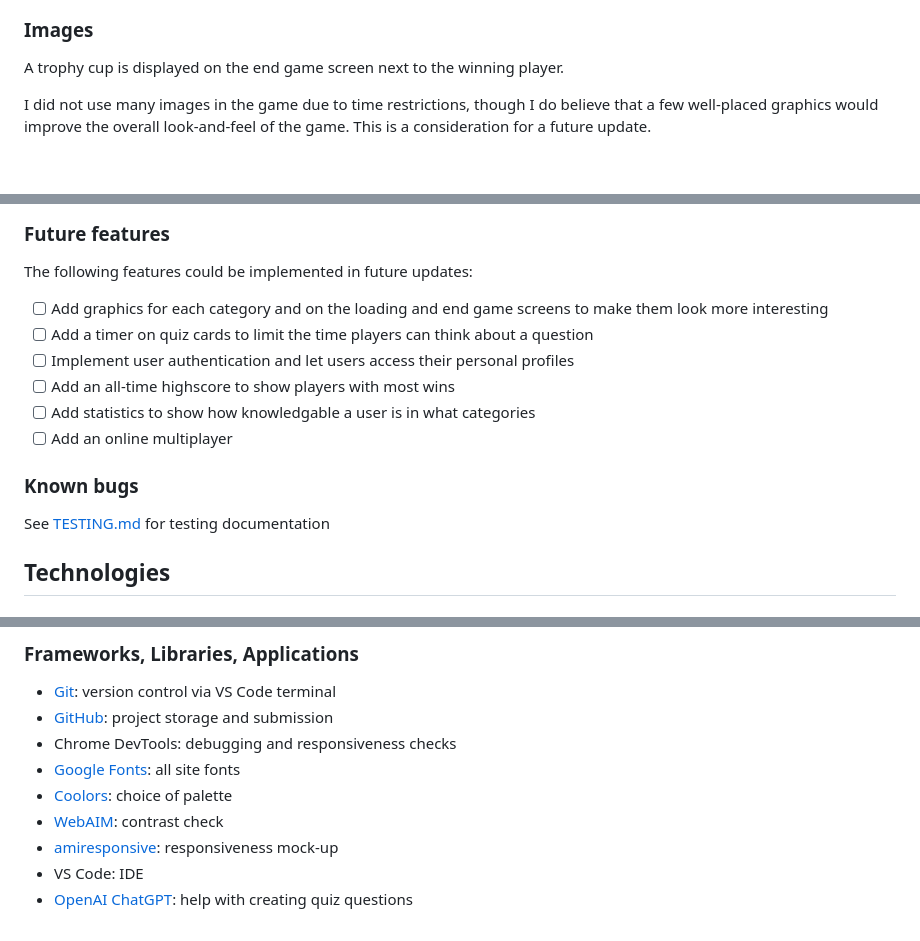
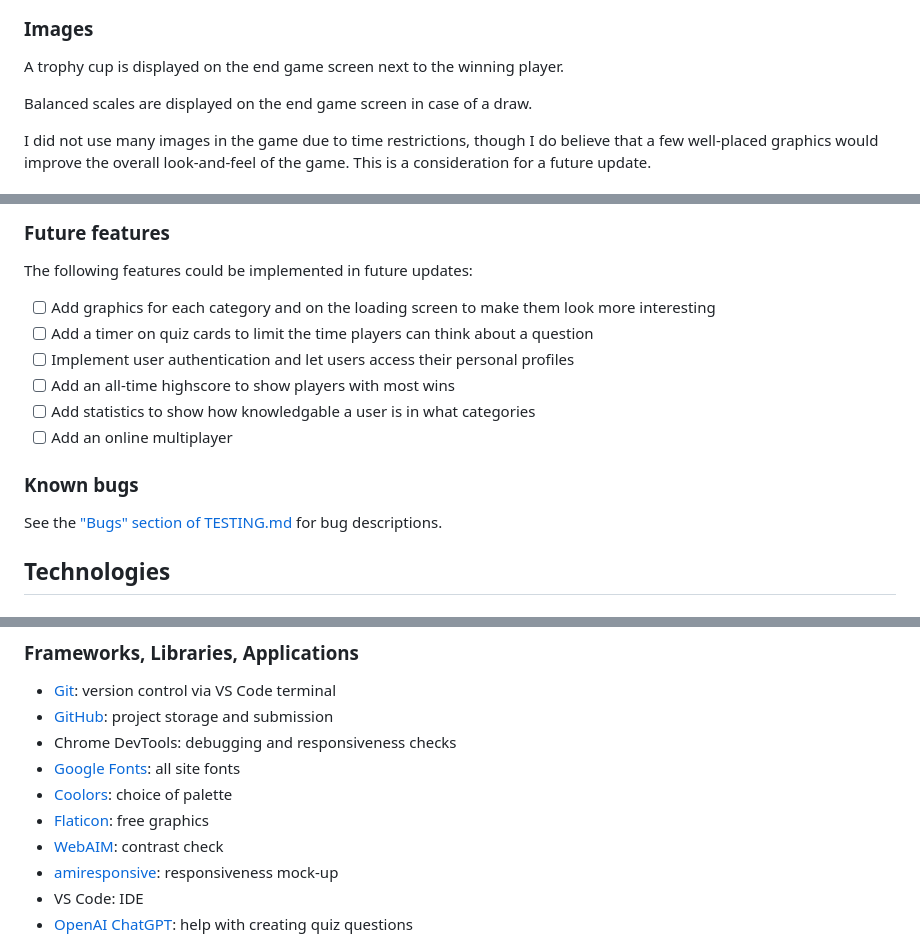
Before and after one commit to RikaIljina/PortfolioProject2, a Markdown page: README.md, 3 parts joined by grey strips. Rendered like a GitHub page; blank space fills up the shorter version.

Commit message:
Add image on end game screen, update README

```diff
--- a/README.md
+++ b/README.md
@@ -107,6 +107,8 @@ I chose to have a single font for all game elements to make it less confusing. T
 ### Images
 
 A trophy cup is displayed on the end game screen next to the winning player.
+
+Balanced scales are displayed on the end game screen in case of a draw.
 
 I did not use many images in the game due to time restrictions, though I do believe that a few well-placed graphics would improve the overall look-and-feel of the game. This is a consideration for a future update.
 
@@ -280,7 +282,7 @@ Preferably, the integrity of the file `questions.js` would be tested and ascerta
 
 The following features could be implemented in future updates:
 
-- [ ] Add graphics for each category and on the loading and end game screens to make them look more interesting
+- [ ] Add graphics for each category and on the loading screen to make them look more interesting
 - [ ] Add a timer on quiz cards to limit the time players can think about a question
 - [ ] Implement user authentication and let users access their personal profiles
 - [ ] Add an all-time highscore to show players with most wins
@@ -289,7 +291,7 @@ The following features could be implemented in future updates:
 
 ### Known bugs
 
-See [TESTING.md](TESTING.md) for testing documentation
+See the ["Bugs" section of TESTING.md](TESTING.md#known-bugs) for bug descriptions.
 
 ## Technologies
 
@@ -306,6 +308,7 @@ See [TESTING.md](TESTING.md) for testing documentation
 - Chrome DevTools: debugging and responsiveness checks
 - [Google Fonts](https://fonts.google.com/): all site fonts
 - [Coolors](https://coolors.co): choice of palette
+- [Flaticon](https://www.flaticon.com/): free graphics
 - [WebAIM](https://webaim.org/resources/contrastchecker/): contrast check
 - [amiresponsive](https://ui.dev/amiresponsive): responsiveness mock-up
 - VS Code: IDE
```
Also changed, not shown: other parts of README.md (+1 -1 lines), assets/images/draw.png (added), assets/images/quiz.png (added), 3 other files.
